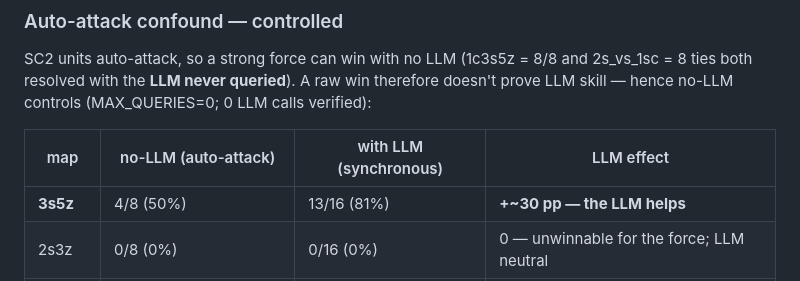
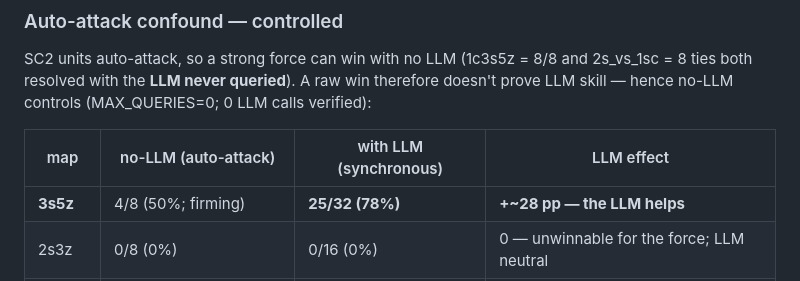
Before and after one commit to yuboshell/world-commander-bench, a Markdown page: results/sc2/sweep_2s3z_4B.md, the part around the change. Rendered like a GitHub page.

Commit message:
SC2 3s5z: firm LLM synchronous win-rate to 25/32 (~78%, n=32)
+16 episodes pooled with prior; ~1 LLM decision/episode still lifts 3s5z from auto-attack 50% to ~78%. Auto-attack baseline firming (16-ep batch running).

Co-Authored-By: Claude Opus 4.8 <noreply@anthropic.com>

```diff
--- a/results/sc2/sweep_2s3z_4B.md
+++ b/results/sc2/sweep_2s3z_4B.md
@@ -27,7 +27,7 @@ hence no-LLM controls (MAX_QUERIES=0; 0 LLM calls verified):
 
 | map | no-LLM (auto-attack) | with LLM (synchronous) | LLM effect |
 |---|---|---|---|
-| **3s5z** | 4/8 (50%) | 13/16 (81%) | **+~30 pp — the LLM helps** |
+| **3s5z** | 4/8 (50%; firming) | **25/32 (78%)** | **+~28 pp — the LLM helps** |
 | 2s3z | 0/8 (0%) | 0/16 (0%) | 0 — unwinnable for the force; LLM neutral |
 | 1c3s5z | 8/8 (overwhelming force) | 8/8 (also 0 LLM) | none — auto-wins |
 
```
